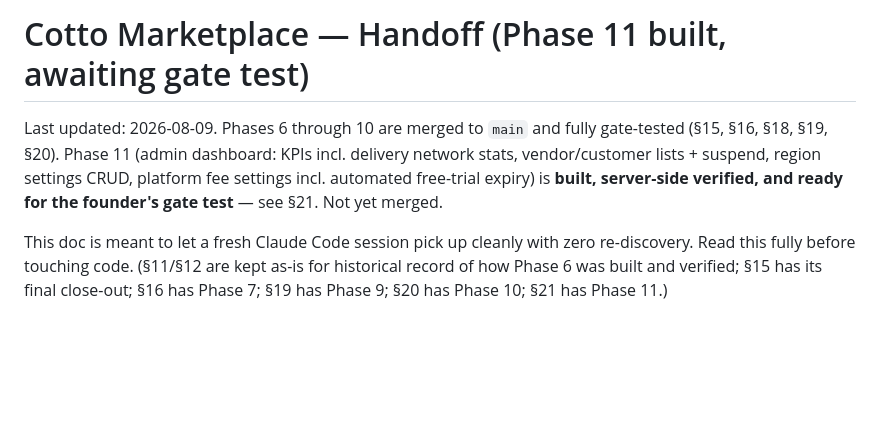
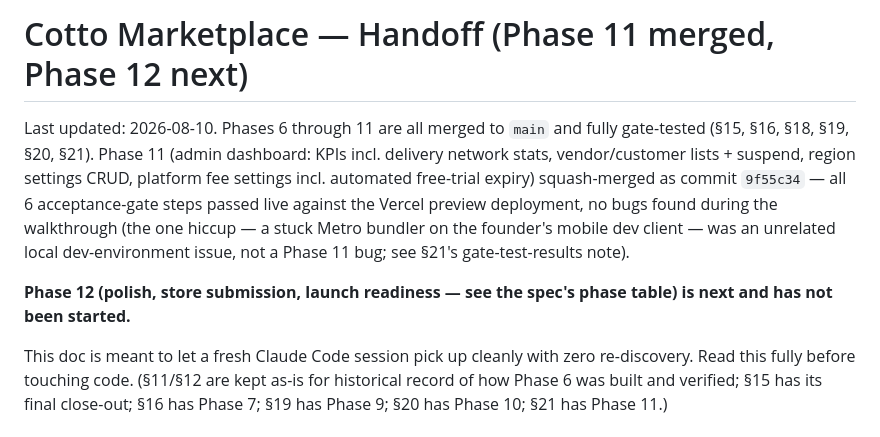
Before and after one commit to centralops-art/cotto-market, a Markdown page: HANDOFF.md, the part around one of its changes. GitHub-like rendering; blank space fills up the shorter version.

```diff
--- a/HANDOFF.md
+++ b/HANDOFF.md
@@ -1,11 +1,17 @@
-# Cotto Marketplace — Handoff (Phase 11 built, awaiting gate test)
-
-Last updated: 2026-08-09. Phases 6 through 10 are
-merged to `main` and fully gate-tested (§15, §16, §18, §19, §20). Phase 11
-(admin dashboard: KPIs incl. delivery network stats, vendor/customer lists +
-suspend, region settings CRUD, platform fee settings incl. automated free-trial
-expiry) is **built, server-side verified, and ready for the founder's gate
-test** — see §21. Not yet merged.
+# Cotto Marketplace — Handoff (Phase 11 merged, Phase 12 next)
+
+Last updated: 2026-08-10. Phases 6 through 11 are all merged to `main` and
+fully gate-tested (§15, §16, §18, §19, §20, §21). Phase 11 (admin dashboard:
+KPIs incl. delivery network stats, vendor/customer lists + suspend, region
+settings CRUD, platform fee settings incl. automated free-trial expiry)
+squash-merged as commit `9f55c34` — all 6 acceptance-gate steps passed live
+against the Vercel preview deployment, no bugs found during the walkthrough
+(the one hiccup — a stuck Metro bundler on the founder's mobile dev client —
+was an unrelated local dev-environment issue, not a Phase 11 bug; see §21's
+gate-test-results note).
+
+**Phase 12 (polish, store submission, launch readiness — see the spec's
+phase table) is next and has not been started.**
 
 This doc is meant to let a fresh Claude Code session pick up cleanly with
 zero re-discovery. Read this fully before touching code. (§11/§12 are kept
```
Also changed, not shown: other parts of HANDOFF.md (+67 -6 lines).
